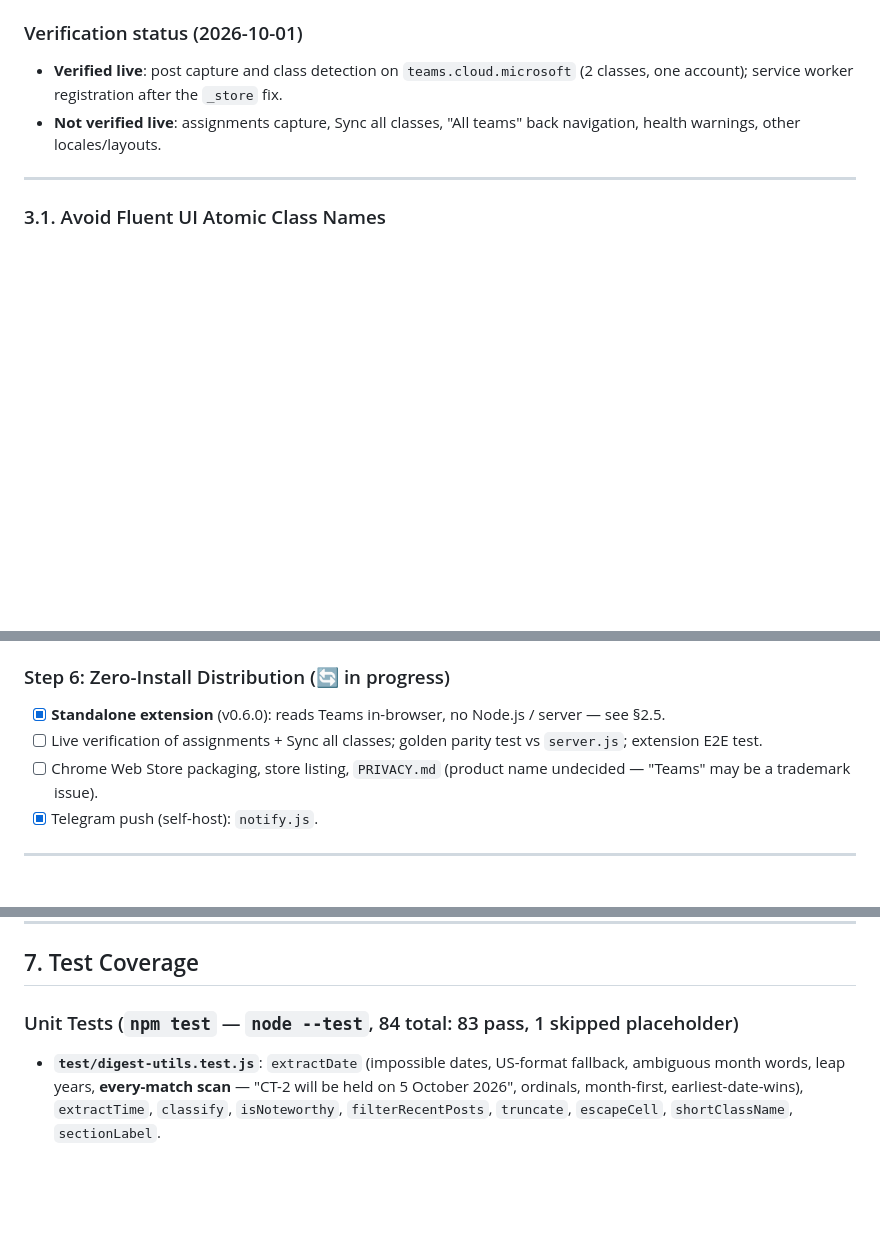
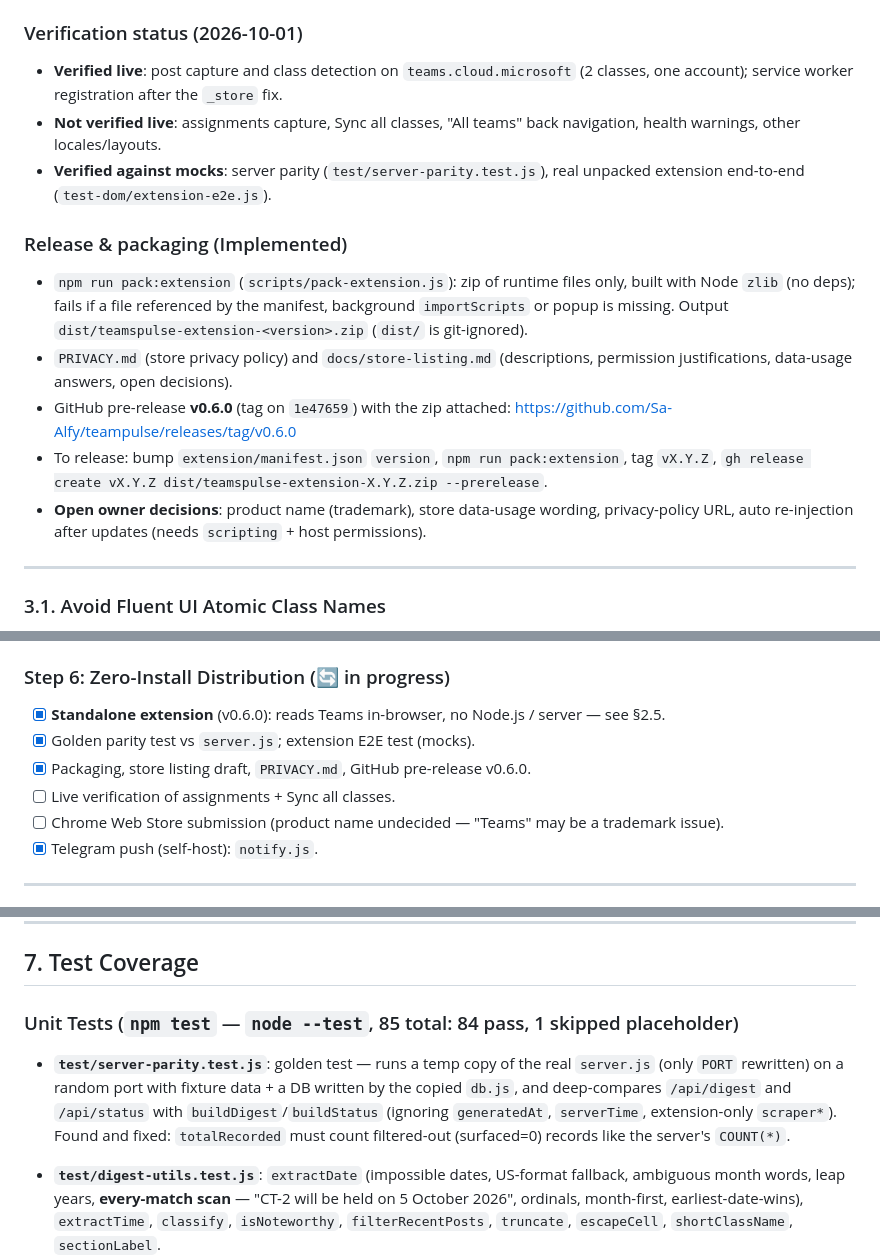
Before and after one commit to Sa-Alfy/teampulse, a Markdown page: PROJECT_CONTEXT.md, 3 parts joined by grey strips. Rendered like a GitHub page; blank space fills up the shorter version.

```diff
--- a/PROJECT_CONTEXT.md
+++ b/PROJECT_CONTEXT.md
@@ -172,6 +172,14 @@ Selectors from `tools/dom-probe-teams-list.js`: grid `[data-tid="teams-grid-view
 ### Verification status (2026-10-01)
 - **Verified live**: post capture and class detection on `teams.cloud.microsoft` (2 classes, one account); service worker registration after the `_store` fix.
 - **Not verified live**: assignments capture, Sync all classes, "All teams" back navigation, health warnings, other locales/layouts.
+- **Verified against mocks**: server parity (`test/server-parity.test.js`), real unpacked extension end-to-end (`test-dom/extension-e2e.js`).
+
+### Release & packaging (Implemented)
+- `npm run pack:extension` (`scripts/pack-extension.js`): zip of runtime files only, built with Node `zlib` (no deps); fails if a file referenced by the manifest, background `importScripts` or popup is missing. Output `dist/teamspulse-extension-<version>.zip` (`dist/` is git-ignored).
+- `PRIVACY.md` (store privacy policy) and `docs/store-listing.md` (descriptions, permission justifications, data-usage answers, open decisions).
+- GitHub pre-release **v0.6.0** (tag on `1e47659`) with the zip attached: https://github.com/Sa-Alfy/teampulse/releases/tag/v0.6.0
+- To release: bump `extension/manifest.json` `version`, `npm run pack:extension`, tag `vX.Y.Z`, `gh release create vX.Y.Z dist/teamspulse-extension-X.Y.Z.zip --prerelease`.
+- **Open owner decisions**: product name (trademark), store data-usage wording, privacy-policy URL, auto re-injection after updates (needs `scripting` + host permissions).
 
 ---
 
@@ -313,8 +321,10 @@ flowchart TD
 
 ### Step 6: Zero-Install Distribution (🔄 in progress)
 - [x] **Standalone extension** (v0.6.0): reads Teams in-browser, no Node.js / server — see §2.5.
-- [ ] Live verification of assignments + Sync all classes; golden parity test vs `server.js`; extension E2E test.
-- [ ] Chrome Web Store packaging, store listing, `PRIVACY.md` (product name undecided — "Teams" may be a trademark issue).
+- [x] Golden parity test vs `server.js`; extension E2E test (mocks).
+- [x] Packaging, store listing draft, `PRIVACY.md`, GitHub pre-release v0.6.0.
+- [ ] Live verification of assignments + Sync all classes.
+- [ ] Chrome Web Store submission (product name undecided — "Teams" may be a trademark issue).
 - [x] Telegram push (self-host): `notify.js`.
 
 ---
@@ -344,7 +354,9 @@ flowchart TD
 
 ## 7. Test Coverage
 
-### Unit Tests (`npm test` — `node --test`, 84 total: 83 pass, 1 skipped placeholder)
+### Unit Tests (`npm test` — `node --test`, 85 total: 84 pass, 1 skipped placeholder)
+
+- **`test/server-parity.test.js`**: golden test — runs a temp copy of the real `server.js` (only `PORT` rewritten) on a random port with fixture data + a DB written by the copied `db.js`, and deep-compares `/api/digest` and `/api/status` with `buildDigest`/`buildStatus` (ignoring `generatedAt`, `serverTime`, extension-only `scraper*`). Found and fixed: `totalRecorded` must count filtered-out (surfaced=0) records like the server's `COUNT(*)`.
 
 - **`test/digest-utils.test.js`**: `extractDate` (impossible dates, US-format fallback, ambiguous month words, leap years, **every-match scan** — "CT-2 will be held on 5 October 2026", ordinals, month-first, earliest-date-wins), `extractTime`, `classify`, `isNoteworthy`, `filterRecentPosts`, `truncate`, `escapeCell`, `shortClassName`, `sectionLabel`.
 - **`test/hash-post.test.js`**: `db.hashPost` parity, fingerprint tuple collision checks, body capping at 500 chars.
```
Also changed, not shown: other parts of PROJECT_CONTEXT.md (+4 -0 lines), README.md (+7 -7 lines).
